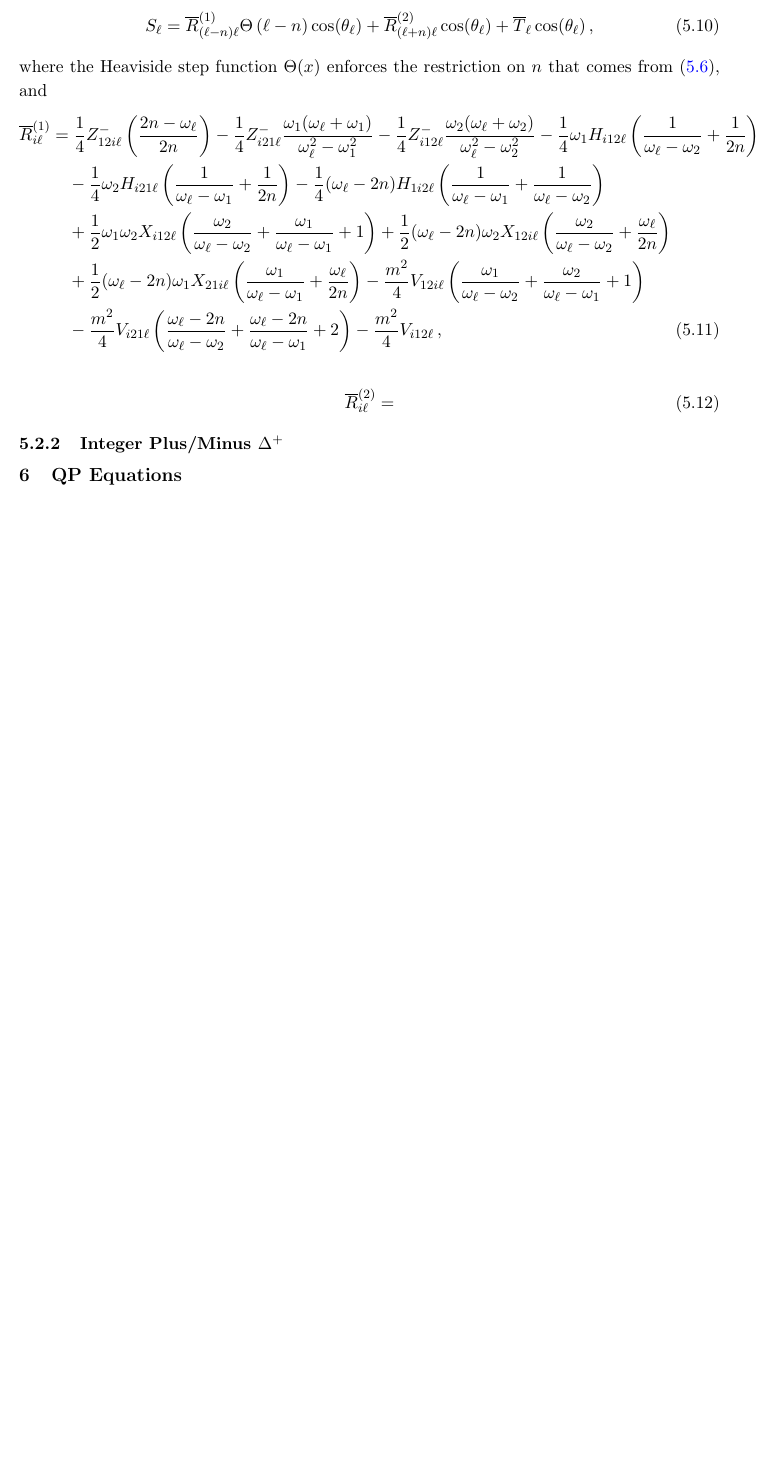
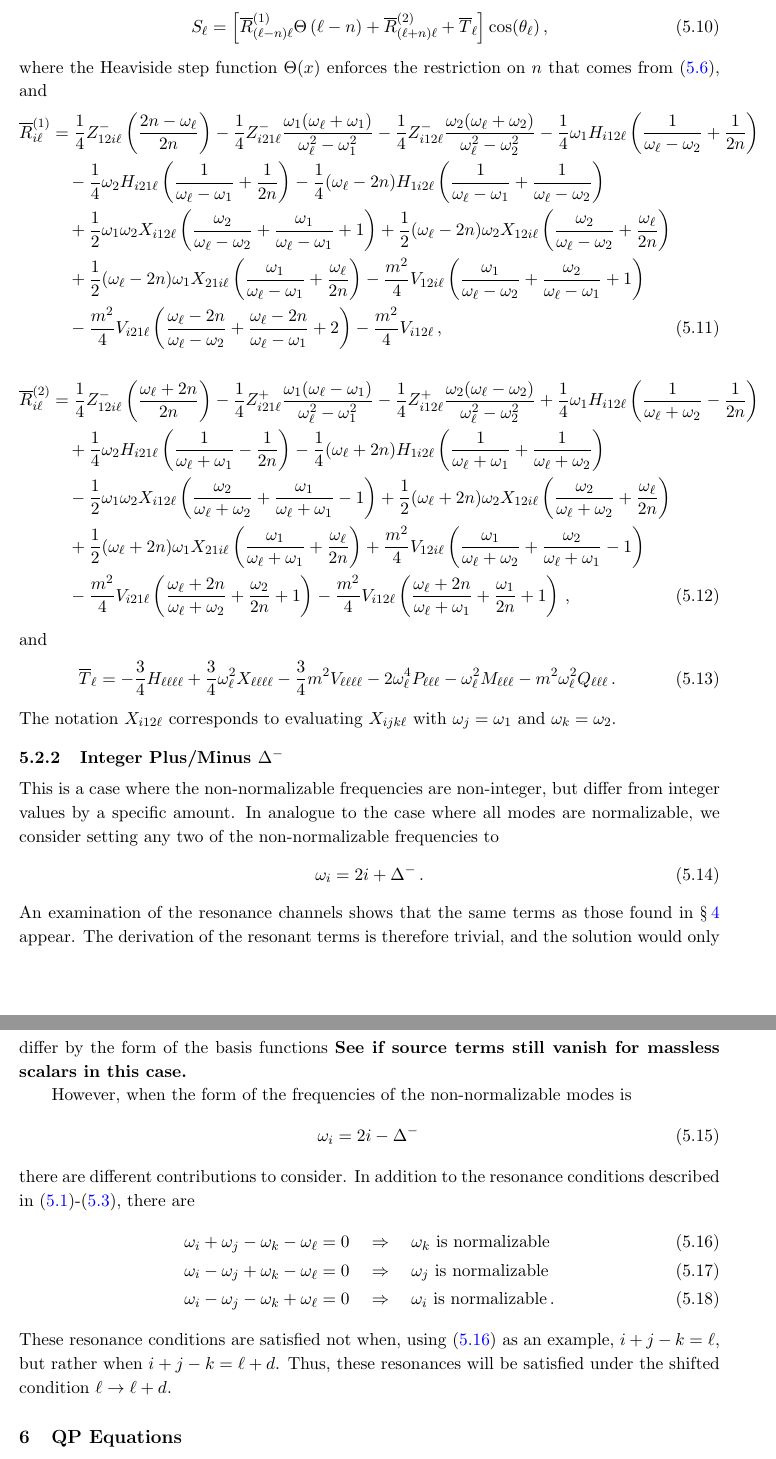
Before and after one commit to bradcownden/DrivenTTF, a LaTeX document (DrivenTTF.tex): part of page 11 of 11 before the commit and two parts of pages 11 and 12 of 12 after it, the two joined at a grey line, cut so that both start at the same text, the shorter picture padded with empty space. Compiled offline with pdfLaTeX.

Commit message:
Added discussion at the beginning of section discussing frequencies with integer +/- Delta^-. Included a comment about showing numerically if the source terms still vanish when the frequencies of the NN modes are 2n + Delta^-.

```diff
--- a/DrivenTTF.tex
+++ b/DrivenTTF.tex
@@ -339,7 +343,7 @@ Choose two of the modes to be non-normalizable with frequencies $\omega_1$ and $
 \end{align}
 These resonances will contribute to the source term in the form
 \begin{align}
-S_\ell = \overline{R}^{(1)}_{(\ell - n) \ell} \Theta \left( \ell - n \right) \cos (\thl) + \overline{R}^{(2)}_{(\ell + n) \ell } \cos (\thl)  + \overline{T}_\ell \cos(\thl) \, ,
+S_\ell = \left[ \overline{R}^{(1)}_{(\ell - n) \ell} \Theta \left( \ell - n \right) + \overline{R}^{(2)}_{(\ell + n) \ell }  + \overline{T}_\ell \right]\cos(\thl) \, ,
 \end{align}
 where the Heaviside step function $\Theta(x)$ enforces the restriction on $n$ that comes from \eqref{all pluses}, and
 \begin{align}
@@ -354,18 +358,65 @@ where the Heaviside step function $\Theta(x)$ enforces the restriction on $n$ th
 & \quad - \frac{m^2}{4} V_{i21\ell} \left( \frac{\ol - 2n}{\ol - \otwo} + \frac{\ol - 2n}{\ol - \oone} + 2 \right) - \frac{m^2}{4} V_{i12\ell} \, ,
 \end{align}
 \begin{align}
-\overline{R}^{(2)}_{i \ell} &=
+\overline{R}^{(2)}_{i \ell} &= \frac{1}{4} Z^{-}_{12i\ell} \left(\frac{\ol + 2n}{2n} \right) - \frac{1}{4} Z^{+}_{i 21\ell} \frac{\oone (\ol - \oone)}{\ol^2 - \oone^2} - \frac{1}{4} Z^{+}_{i12\ell} \frac{\otwo (\ol - \otwo)}{\ol^2 - \otwo^2} + \frac{1}{4} \oone H_{i12\ell} \left( \frac{1}{\ol + \otwo} - \frac{1}{2n} \right) \nonumber \\
+%
+& \quad + \frac{1}{4} \otwo H_{i21\ell} \left( \frac{1}{\ol + \oone} - \frac{1}{2n} \right) - \frac{1}{4} (\ol + 2n) H_{1i2\ell} \left( \frac{1}{\ol + \oone} + \frac{1}{\ol + \otwo} \right) \nonumber \\
+%
+& \quad - \frac{1}{2} \oone \otwo X_{i12\ell} \left( \frac{\otwo}{\ol + \otwo} + \frac{\oone}{\ol + \oone} - 1 \right) + \frac{1}{2} (\ol + 2n) \otwo X_{12i \ell} \left( \frac{\otwo}{\ol + \otwo} + \frac{\ol}{2n} \right) \nonumber \\
+%
+& \quad + \frac{1}{2} (\ol + 2n) \oone X_{21i\ell} \left( \frac{\oone}{\ol + \oone} + \frac{\ol}{2n} \right) + \frac{m^2}{4} V_{12i\ell} \left( \frac{\oone}{\ol + \otwo} + \frac{\otwo}{\ol + \oone} -1 \right) \nonumber \\
+%
+& \quad - \frac{m^2}{4} V_{i21\ell} \left( \frac{\ol + 2n}{\ol + \otwo} + \frac{\otwo}{2n} + 1\right) - \frac{m^2}{4} V_{i12\ell} \left( \frac{\ol + 2n}{\ol + \oone} + \frac{\oone}{2n} + 1 \right) \, ,
 \end{align}
+and
+\begin{align}
+\overline{T}_\ell &= - \frac{3}{4} H_{\ell \ell \ell \ell} + \frac{3}{4} \ol^2 X_{\ell \ell \ell \ell} - \frac{3}{4} m^2 V_{\ell \ell \ell \ell} - 2\ol^4 P_{\ell \ell \ell} - \ol^2 M_{\ell \ell \ell} - m^2 \ol^2 Q_{\ell \ell \ell} \, .
+\end{align}
+The notation $X_{i12\ell}$ corresponds to evaluating $X_{ijk\ell}$ with $\omega_j = \oone$ and $\omega_k = \otwo$.
 
-\subsubsection{Integer Plus/Minus $\Delta^+$}
+\subsubsection{Integer Plus/Minus $\Delta^-$}
+
+This is a case where the non-normalizable frequencies are non-integer, but differ from integer values by a specific amount. In analogue to the case where all modes are normalizable, we consider setting any two of the non-normalizable frequencies to
+\begin{align}
+\oi = 2i + \Delta^- \, .
+\end{align}
+An examination of the resonance channels shows that the same terms as those found in \S\!~\ref{sec: norm res} appear. The derivation of the resonant terms is therefore trivial, and the solution would only differ by the form of the basis functions {\bf See if source terms still vanish for massless scalars in this case.}
+
+However, when the form of the frequencies of the non-normalizable modes is
+\begin{align}
+\oi = 2i - \Delta^{-} \,
+\end{align}
+there are different contributions to consider. In addition to the resonance conditions described in \eqref{gen nn res 1}-\eqref{gen nn res 2}, there are
+\begin{align}
+\label{shifted res}
+\oi + \oj - \ok - \ol &= 0 \quad \Rightarrow \quad \text{$\ok$ is normalizable} \\
+\oi - \oj + \ok - \ol &= 0 \quad \Rightarrow \quad \text{$\oj$ is normalizable} \\
+\oi - \oj - \ok + \ol &= 0 \quad \Rightarrow \quad \text{$\oi$ is normalizable} \, .
+\end{align}
+These resonance conditions are satisfied not when, using \eqref{shifted res} as an example, $i + j - k = \ell$, but rather when $i + j - k = \ell + d$. Thus, these resonances will be satisfied under the shifted condition $\ell \to \ell + d$.
+
+%%%%%%%%%%%%%%%%%%%%%%%%%%%%%%%%%%%%%%%%%
+%%%%%%%%%%%%%%%%%%%%%%%%%%%%%%%%%%%%%%%%%
 
 \section{QP Equations}
 
+%%%%%%%%%%%%%%%%%%%%%%%%%%%%%%%%%%%%%%%%%
+%%%%%%%%%%%%%%%%%%%%%%%%%%%%%%%%%%%%%%%%%
+
 \section{Numerics}
+
+%%%%%%%%%%%%%%%%%%%%%%%%%%%%%%%%%%%%%%%%%
+%%%%%%%%%%%%%%%%%%%%%%%%%%%%%%%%%%%%%%%%%
 
 \acknowledgments
 
 This research was enabled in part by support provided by WestGrid (\href{www.westgrid.ca}{www.westgrid.ca}) and Compute Canada (\href{www.computecanada.ca}{www.computecanada.ca}).
+
+%%%%%%%%%%%%%%%%%%%%%%%%%%%%%%%%%%%%%%%%%
+%%%%%%%%%%%%%%%%%%%%%%%%%%%%%%%%%%%%%%%%%
+
+%\appendix
+%\section{First Appendix}
 
 %%%%%%%%%%%%%%%%%%%%%%%%%%%%%%%%%%%%%%%%%
 %%%%%%%%%%%%%%%%%%%%%%%%%%%%%%%%%%%%%%%%%
```
Also changed, not shown: DrivenTTF.pdf, DrivenTTF.tex (14 more changed lines), 1 other file.
